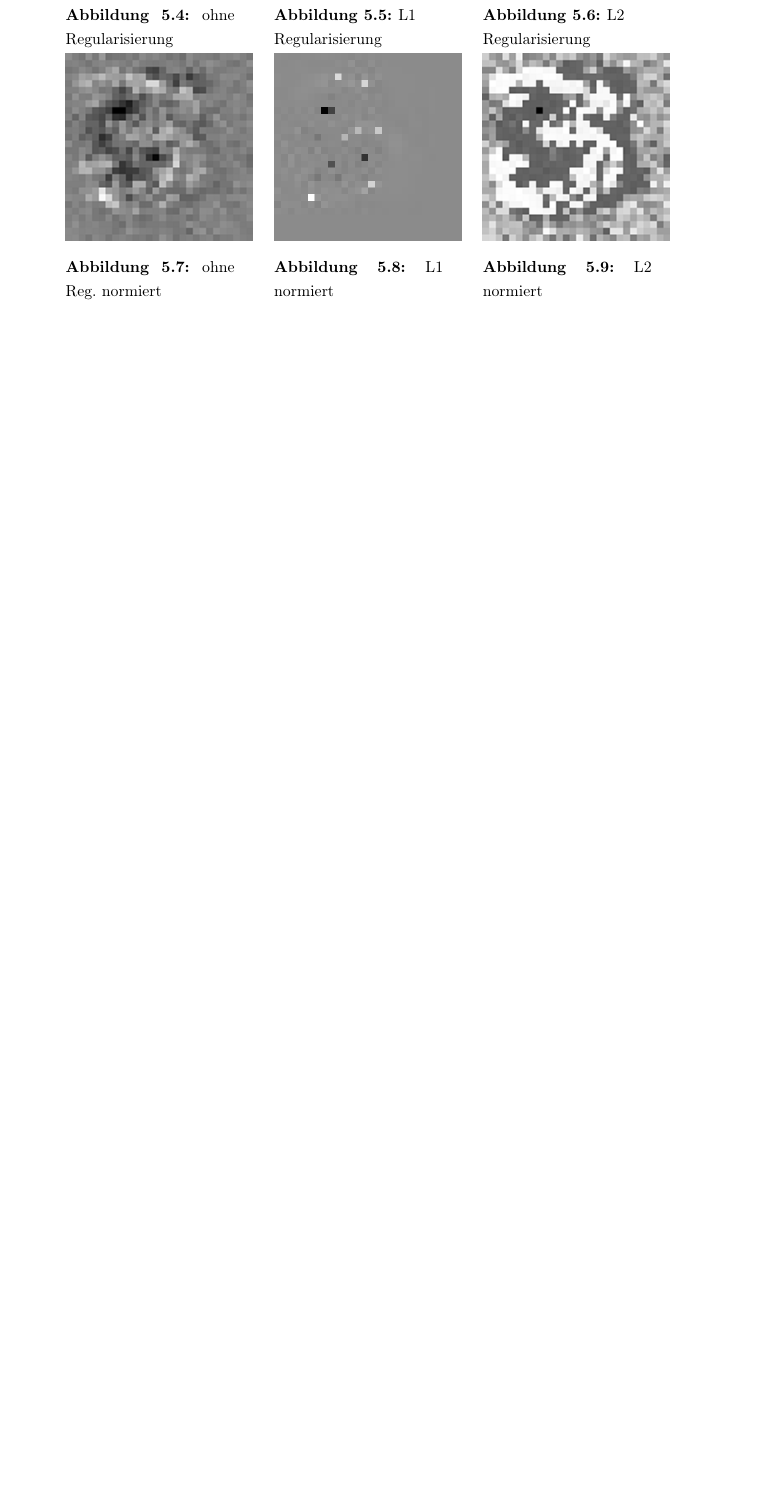
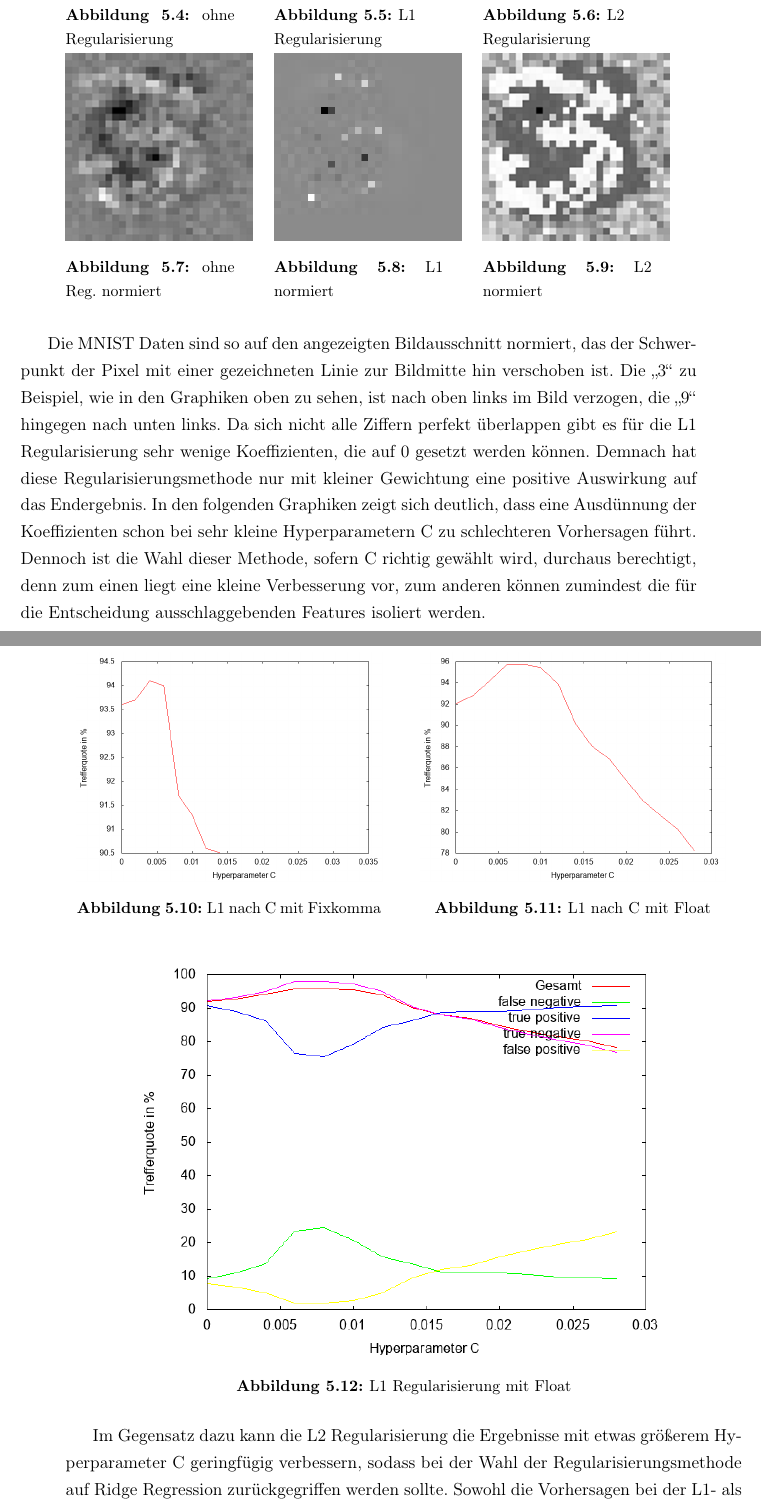
Before and after one commit to MoritzSl/BachelorText, a LaTeX book (DA-Vorlage/main.tex, which reads DA-Vorlage/kapitel/experimente.tex): part of page 40 of 50 before the commit and two parts of pages 40 and 41 of 54 after it, the two joined at a grey line, cut so that both start at the same text, the shorter picture padded with empty space. The pictures show the PDF file DA-Vorlage/main.pdf that the author committed with the source.

Commit message:
commit 11

```diff
--- a/DA-Vorlage/kapitel/experimente.tex
+++ b/DA-Vorlage/kapitel/experimente.tex
@@ -75,4 +75,40 @@ In der zweiten Zeile (Abbildung 5.7, 5.8, 5.9) sind die Koeffizienten normalisie
   		\caption{L2 normiert}
   	\end{minipage}
 \end{figure}
-3
+Die MNIST Daten sind so auf den angezeigten Bildausschnitt normiert, das der Schwerpunkt der Pixel mit einer gezeichneten Linie zur Bildmitte hin verschoben ist. Die "`3"' zu Beispiel, wie in den Graphiken oben zu sehen, ist nach oben links im Bild verzogen, die "`9"' hingegen nach unten links.
+Da sich nicht alle Ziffern perfekt überlappen gibt es für die L1 Regularisierung sehr wenige Koeffizienten, die auf 0 gesetzt werden können. Demnach hat diese Regularisierungsmethode nur mit kleiner Gewichtung eine positive Auswirkung auf das Endergebnis. In den folgenden Graphiken zeigt sich deutlich, dass eine Ausdünnung der Koeffizienten schon bei sehr kleine Hyperparametern C zu schlechteren Vorhersagen führt.
+Dennoch ist die Wahl dieser Methode, sofern C richtig gewählt wird, durchaus berechtigt, denn zum einen liegt eine kleine Verbesserung vor, zum anderen können zumindest die für die Entscheidung ausschlaggebenden Features isoliert werden.\newpage
+\begin{figure}[ht]
+\centering
+	\begin{minipage}[b]{.45\linewidth}
+  		\includegraphics[scale=0.4]{bilder/pareto_l1_MNIST}
+  		\caption{L1 nach C mit Fixkomma}
+  	\end{minipage}
+  	\hspace{.05\linewidth}% Abstand zwischen Bilder
+  	\begin{minipage}[b]{.45\linewidth}
+  		\includegraphics[scale=0.4]{bilder/pareto_l1_float_single}
+		\caption{L1 nach C mit Float}
+	\end{minipage}
+	\hspace{.05\linewidth}% Abstand zwischen Bilder
+\end{figure}
+\begin{figure}[ht]
+\centering
+\includegraphics[scale=.7]{bilder/pareto_l1_float}
+\caption{L1 Regularisierung mit Float}
+\end{figure}
+Im Gegensatz dazu kann die L2 Regularisierung die Ergebnisse mit etwas größerem Hyperparameter C geringfügig verbessern, sodass bei der Wahl der Regularisierungsmethode auf Ridge Regression zurückgegriffen werden sollte. Sowohl die Vorhersagen bei der L1- als auch bei der L2 Regularisierung klassifizieren mehr Variablen mit Bezeichnung 0 korrekt als negativ, aber es werden auch mehr Variablen mit Bezeichnung 1 fälschlicherweise als negativ eingeordnet.
+
+\begin{figure}[ht]
+\centering
+	\begin{minipage}[b]{.45\linewidth}
+  		\includegraphics[scale=0.4]{bilder/pareto_l2_MNIST}
+  		\caption{L2 nach C mit Fixkomma}
+  	\end{minipage}
+  	\hspace{.05\linewidth}% Abstand zwischen Bilder
+  	\begin{minipage}[b]{.45\linewidth}
+  		\includegraphics[scale=0.4]{bilder/pareto_l2_float_single}
+		\caption{L2 nach C mit Float}
+	\end{minipage}
+	\hspace{.05\linewidth}% Abstand zwischen Bilder
+\end{figure}
+\begin{figure}[ht]
```
Also changed, not shown: DA-Vorlage/bilder/pareto_all_l1.png (added), DA-Vorlage/bilder/pareto_l1_float.png (added), DA-Vorlage/bilder/pareto_l1_float_single.png (added), DA-Vorlage/bilder/pareto_l2_float.png (added), DA-Vorlage/bilder/pareto_l2_float_single.png (added), DA-Vorlage/main.pdf, DA-Vorlage/kapitel/experimente.tex (46 more changed lines).
